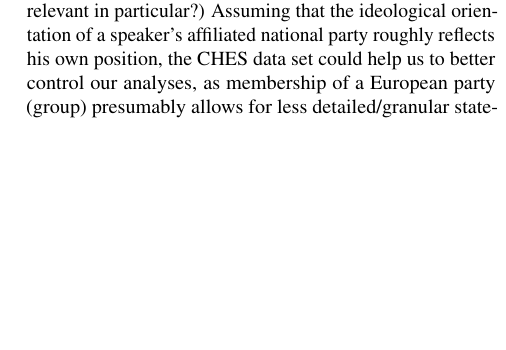
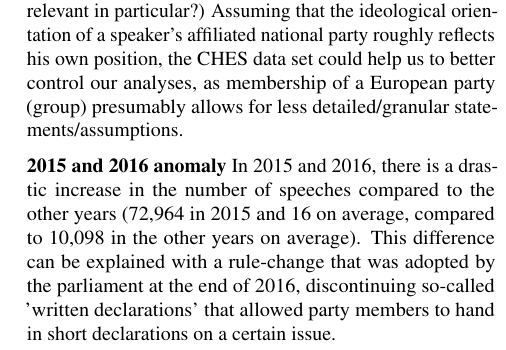
Before and after one commit to derkleinejakob/dataliteracy25, a LaTeX paper (report/report.tex, which reads report/sections/2_data_methods/description.tex): part of one column of page 2 of 6, cut so that both start at the same text, the shorter picture padded with empty space. Compiled offline with pdfLaTeX.

```diff
--- a/report/sections/2_data_methods/description.tex
+++ b/report/sections/2_data_methods/description.tex
@@ -5,3 +5,7 @@
 from Rovny, Bakker et al. 2025. The CHES dataset estimates party positioning on European integration, ideology (e.g. left/right) and policy issues for national parties in all member states of the European Union (EU). The study surveyed hundreds of experts roughly every four years
 between 1999 and 2024 and more recently (**TODO**: since when???) also includes ratings of non-EU policy issues such as immigration or anti-elite rhetoric (**TODO:** which are relevant in particular?) Assuming that the ideological orientation of a speaker's affiliated national party
 roughly reflects his own position, the CHES data set could help us to better control our analyses, as membership of a European party (group) presumably allows for less detailed/granular statements/assumptions.
+
+
+% 2015 and 2016 anomaly
+\textbf{2015 and 2016 anomaly} In 2015 and 2016, there is a drastic increase in the number of speeches compared to the other years (72,964 in 2015 and 16 on average, compared to 10,098 in the other years on average). This difference can be explained with a rule-change that was adopted by the parliament at the end of 2016, discontinuing so-called 'written declarations' that allowed party members to hand in short declarations on a certain issue.
```
Also changed, not shown: report/report.pdf, 3 other files.
